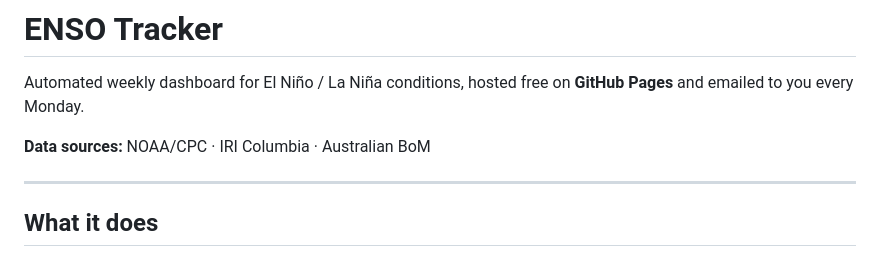
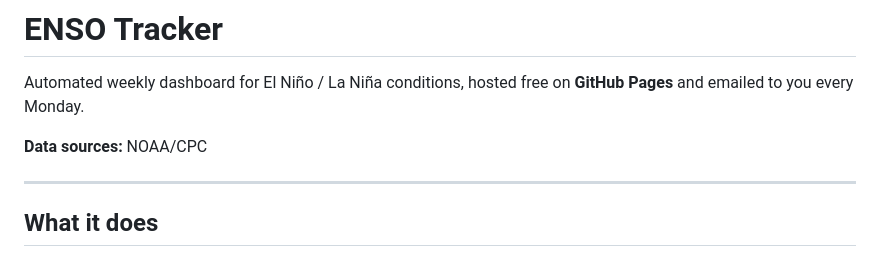
Before and after one commit to Jinal4502/ENSO_TRACKER, a Markdown page: README.md, the part around the change. Drawn GitHub-style.

```diff
--- a/README.md
+++ b/README.md
@@ -2,7 +2,7 @@
 
 Automated weekly dashboard for El Niño / La Niña conditions, hosted free on **GitHub Pages** and emailed to you every Monday.
 
-**Data sources:** NOAA/CPC · IRI Columbia · Australian BoM
+**Data sources:** NOAA/CPC
 
 ---
 
```
